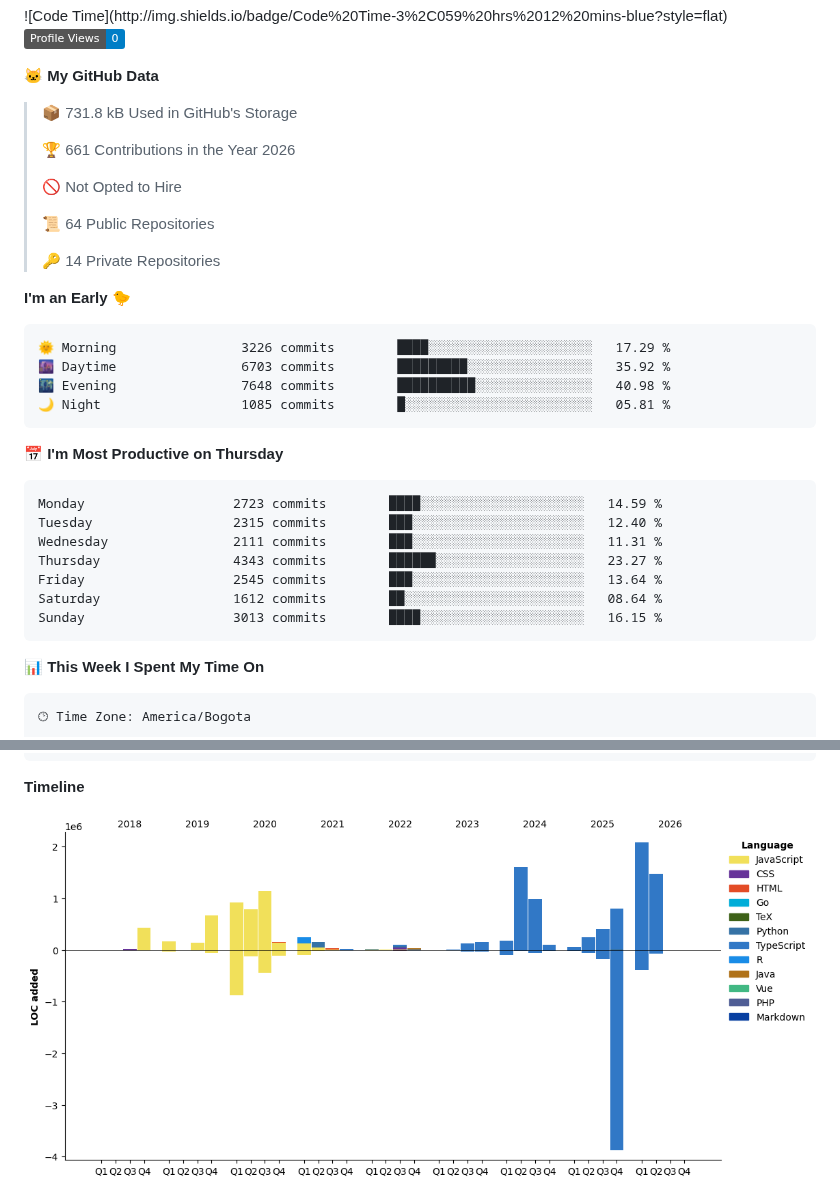
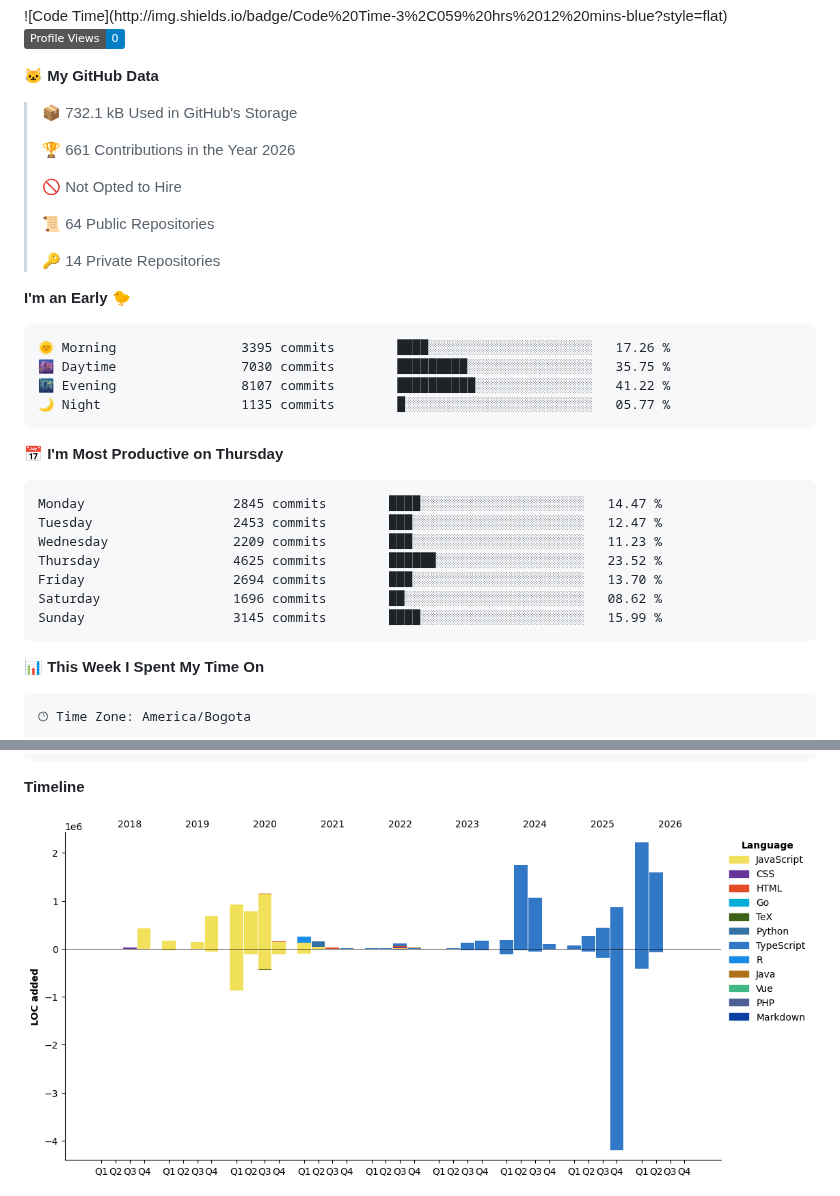
Before and after one commit to devHectorGa/devHectorGa, a Markdown page: README.md, 2 parts joined by grey strips. GitHub-like rendering; pictures changed too: assets/bar_graph.png; badges without logos.

Commit message:
Updated with Dev Metrics

````diff
--- a/README.md
+++ b/README.md
@@ -20,7 +20,7 @@
 
 **🐱 My GitHub Data**
 
-> 📦 731.8 kB Used in GitHub's Storage
+> 📦 732.1 kB Used in GitHub's Storage
  >
 > 🏆 661 Contributions in the Year 2026
  >
@@ -33,21 +33,21 @@
 **I'm an Early 🐤**
 
 ```text
-🌞 Morning                3226 commits        ████░░░░░░░░░░░░░░░░░░░░░   17.29 %
-🌆 Daytime                6703 commits        █████████░░░░░░░░░░░░░░░░   35.92 %
-🌃 Evening                7648 commits        ██████████░░░░░░░░░░░░░░░   40.98 %
-🌙 Night                  1085 commits        █░░░░░░░░░░░░░░░░░░░░░░░░   05.81 %
+🌞 Morning                3395 commits        ████░░░░░░░░░░░░░░░░░░░░░   17.26 %
+🌆 Daytime                7030 commits        █████████░░░░░░░░░░░░░░░░   35.75 %
+🌃 Evening                8107 commits        ██████████░░░░░░░░░░░░░░░   41.22 %
+🌙 Night                  1135 commits        █░░░░░░░░░░░░░░░░░░░░░░░░   05.77 %
 ```
 📅 **I'm Most Productive on Thursday**
 
 ```text
-Monday                   2723 commits        ████░░░░░░░░░░░░░░░░░░░░░   14.59 %
-Tuesday                  2315 commits        ███░░░░░░░░░░░░░░░░░░░░░░   12.40 %
-Wednesday                2111 commits        ███░░░░░░░░░░░░░░░░░░░░░░   11.31 %
-Thursday                 4343 commits        ██████░░░░░░░░░░░░░░░░░░░   23.27 %
-Friday                   2545 commits        ███░░░░░░░░░░░░░░░░░░░░░░   13.64 %
-Saturday                 1612 commits        ██░░░░░░░░░░░░░░░░░░░░░░░   08.64 %
-Sunday                   3013 commits        ████░░░░░░░░░░░░░░░░░░░░░   16.15 %
+Monday                   2845 commits        ████░░░░░░░░░░░░░░░░░░░░░   14.47 %
+Tuesday                  2453 commits        ███░░░░░░░░░░░░░░░░░░░░░░   12.47 %
+Wednesday                2209 commits        ███░░░░░░░░░░░░░░░░░░░░░░   11.23 %
+Thursday                 4625 commits        ██████░░░░░░░░░░░░░░░░░░░   23.52 %
+Friday                   2694 commits        ███░░░░░░░░░░░░░░░░░░░░░░   13.70 %
+Saturday                 1696 commits        ██░░░░░░░░░░░░░░░░░░░░░░░   08.62 %
+Sunday                   3145 commits        ████░░░░░░░░░░░░░░░░░░░░░   15.99 %
 ```
 
 
````
Also changed, not shown: other parts of README.md (+1 -1 lines).
